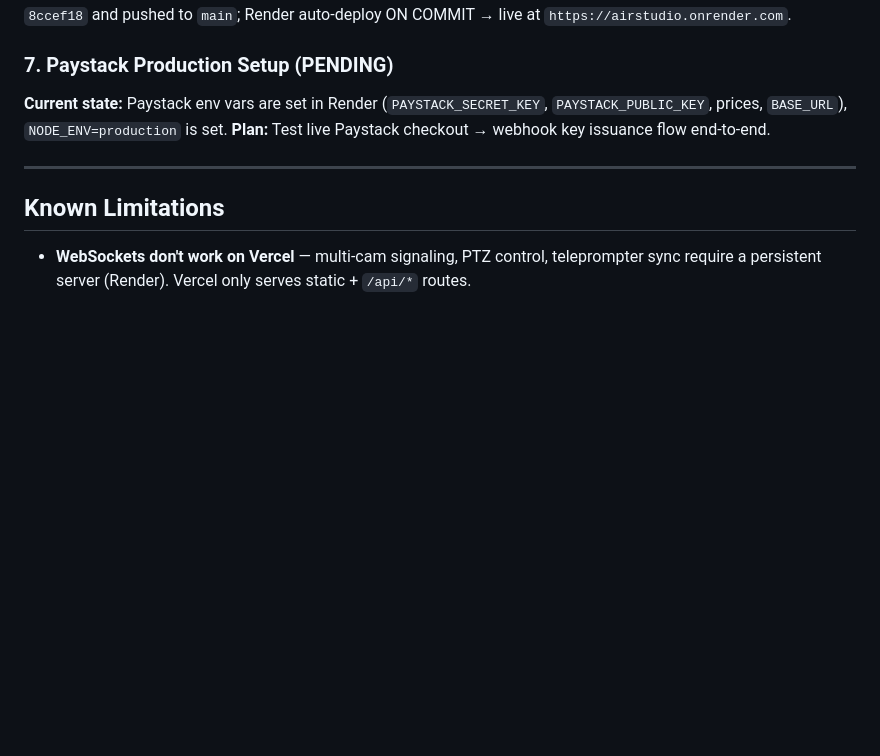
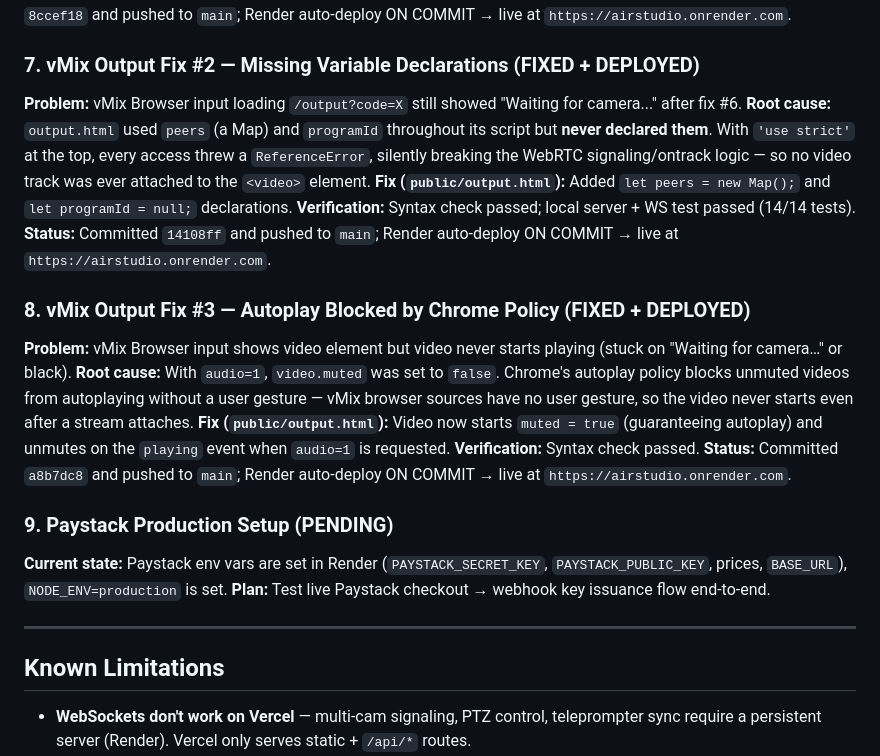
Before and after one commit to studiobrightdiamond282-dev/airstudio, a Markdown page: HANDOVER.md, the part around the change. GitHub-like rendering; blank space fills up the shorter version.

Commit message:
Update handover notes: document vMix output fixes #2 and #3 (deployed)

```diff
--- a/HANDOVER.md
+++ b/HANDOVER.md
@@ -92,7 +92,21 @@ AirStudio — Phone-as-4K-Studio-Webcam software. Node.js + WebRTC server with w
 **Verification:** Local server + WS test passed (14/14 tests incl. HTTP routes + signaling relay).
 **Status:** Committed `8ccef18` and pushed to `main`; Render auto-deploy ON COMMIT → live at `https://airstudio.onrender.com`.
 
-### 7. Paystack Production Setup (PENDING)
+### 7. vMix Output Fix #2 — Missing Variable Declarations (FIXED + DEPLOYED)
+**Problem:** vMix Browser input loading `/output?code=X` still showed "Waiting for camera..." after fix #6.
+**Root cause:** `output.html` used `peers` (a Map) and `programId` throughout its script but **never declared them**. With `'use strict'` at the top, every access threw a `ReferenceError`, silently breaking the WebRTC signaling/ontrack logic — so no video track was ever attached to the `<video>` element.
+**Fix (`public/output.html`):** Added `let peers = new Map();` and `let programId = null;` declarations.
+**Verification:** Syntax check passed; local server + WS test passed (14/14 tests).
+**Status:** Committed `14108ff` and pushed to `main`; Render auto-deploy ON COMMIT → live at `https://airstudio.onrender.com`.
+
+### 8. vMix Output Fix #3 — Autoplay Blocked by Chrome Policy (FIXED + DEPLOYED)
+**Problem:** vMix Browser input shows video element but video never starts playing (stuck on "Waiting for camera…" or black).
+**Root cause:** With `audio=1`, `video.muted` was set to `false`. Chrome's autoplay policy blocks unmuted videos from autoplaying without a user gesture — vMix browser sources have no user gesture, so the video never starts even after a stream attaches.
+**Fix (`public/output.html`):** Video now starts `muted = true` (guaranteeing autoplay) and unmutes on the `playing` event when `audio=1` is requested.
+**Verification:** Syntax check passed.
+**Status:** Committed `a8b7dc8` and pushed to `main`; Render auto-deploy ON COMMIT → live at `https://airstudio.onrender.com`.
+
+### 9. Paystack Production Setup (PENDING)
 **Current state:** Paystack env vars are set in Render (`PAYSTACK_SECRET_KEY`, `PAYSTACK_PUBLIC_KEY`, prices, `BASE_URL`), `NODE_ENV=production` is set.
 **Plan:** Test live Paystack checkout → webhook key issuance flow end-to-end.
 
```
